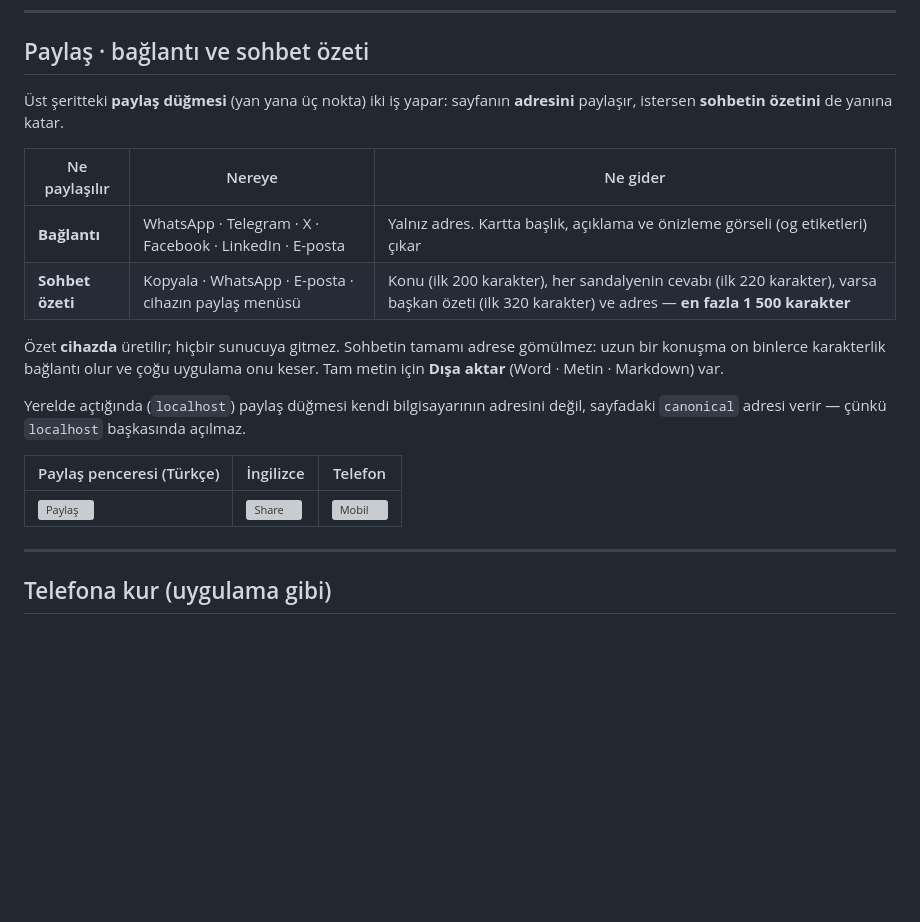
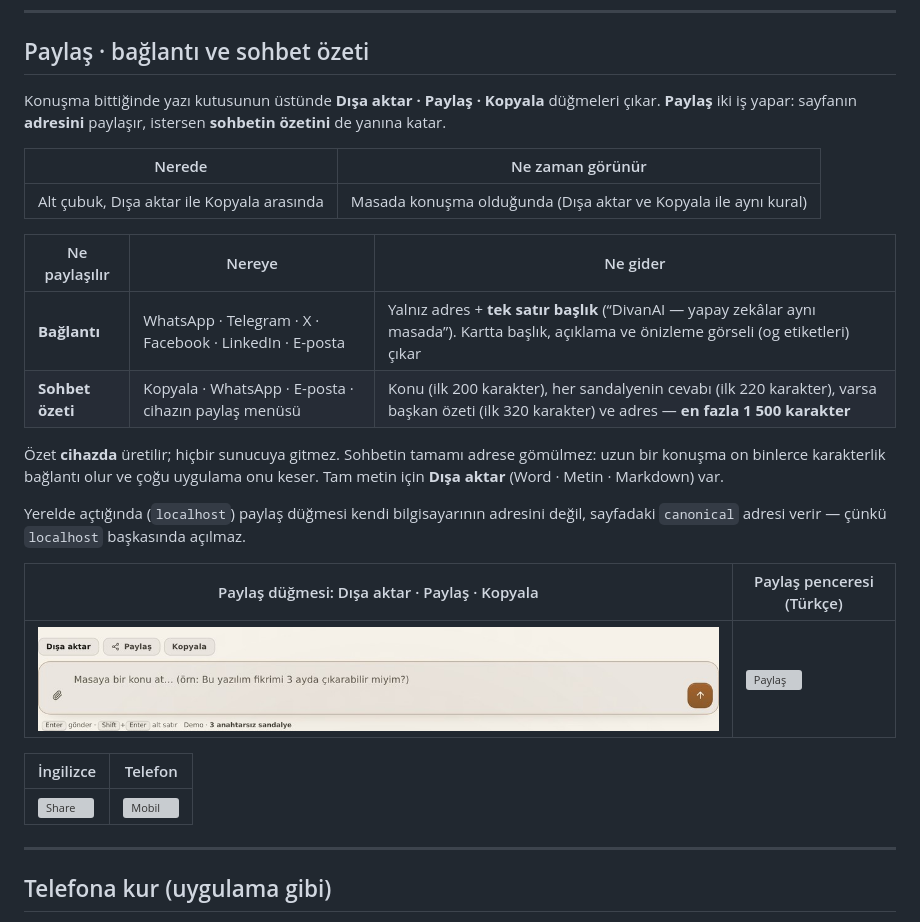
Before and after one commit to DivanAi/divanai.github.io, a Markdown page: README.md, the part around the change. Drawn GitHub-style; pictures changed too: ekranlar/117-paylas-dugme.jpg (added); blank space fills up the shorter version; grey boxes are pictures that could not be loaded.

```diff
--- a/README.md
+++ b/README.md
@@ -516,12 +516,16 @@ Kontrast WCAG AA üstündedir: gövde 15,6 · ikincil 8,4 · soluk 6,0 · buton
 
 ## Paylaş · bağlantı ve sohbet özeti
 
-Üst şeritteki **paylaş düğmesi** (yan yana üç nokta) iki iş yapar: sayfanın **adresini** paylaşır,
-istersen **sohbetin özetini** de yanına katar.
+Konuşma bittiğinde yazı kutusunun üstünde **Dışa aktar · Paylaş · Kopyala** düğmeleri çıkar.
+**Paylaş** iki iş yapar: sayfanın **adresini** paylaşır, istersen **sohbetin özetini** de yanına katar.
+
+| Nerede | Ne zaman görünür |
+|---|---|
+| Alt çubuk, Dışa aktar ile Kopyala arasında | Masada konuşma olduğunda (Dışa aktar ve Kopyala ile aynı kural) |
 
 | Ne paylaşılır | Nereye | Ne gider |
 |---|---|---|
-| **Bağlantı** | WhatsApp · Telegram · X · Facebook · LinkedIn · E-posta | Yalnız adres. Kartta başlık, açıklama ve önizleme görseli (og etiketleri) çıkar |
+| **Bağlantı** | WhatsApp · Telegram · X · Facebook · LinkedIn · E-posta | Yalnız adres + **tek satır başlık** (“DivanAI — yapay zekâlar aynı masada”). Kartta başlık, açıklama ve önizleme görseli (og etiketleri) çıkar |
 | **Sohbet özeti** | Kopyala · WhatsApp · E-posta · cihazın paylaş menüsü | Konu (ilk 200 karakter), her sandalyenin cevabı (ilk 220 karakter), varsa başkan özeti (ilk 320 karakter) ve adres — **en fazla 1 500 karakter** |
 
 Özet **cihazda** üretilir; hiçbir sunucuya gitmez. Sohbetin tamamı adrese gömülmez: uzun bir
@@ -531,9 +535,13 @@ konuşma on binlerce karakterlik bağlantı olur ve çoğu uygulama onu keser. T
 Yerelde açtığında (`localhost`) paylaş düğmesi kendi bilgisayarının adresini değil, sayfadaki
 `canonical` adresi verir — çünkü `localhost` başkasında açılmaz.
 
-| Paylaş penceresi (Türkçe) | İngilizce | Telefon |
-|---|---|---|
-| ![Paylaş](ekranlar/117-paylas.jpg) | ![Share](ekranlar/117-paylas-en.jpg) | ![Mobil](ekranlar/117-paylas-mobil.jpg) |
+| Paylaş düğmesi: Dışa aktar · Paylaş · Kopyala | Paylaş penceresi (Türkçe) |
+|---|---|
+| ![Düğme](ekranlar/117-paylas-dugme.jpg) | ![Paylaş](ekranlar/117-paylas.jpg) |
+
+| İngilizce | Telefon |
+|---|---|
+| ![Share](ekranlar/117-paylas-en.jpg) | ![Mobil](ekranlar/117-paylas-mobil.jpg) |
 
 ---
 
```
Also changed, not shown: README.en.md (+15 -6 lines), 1 other file.
